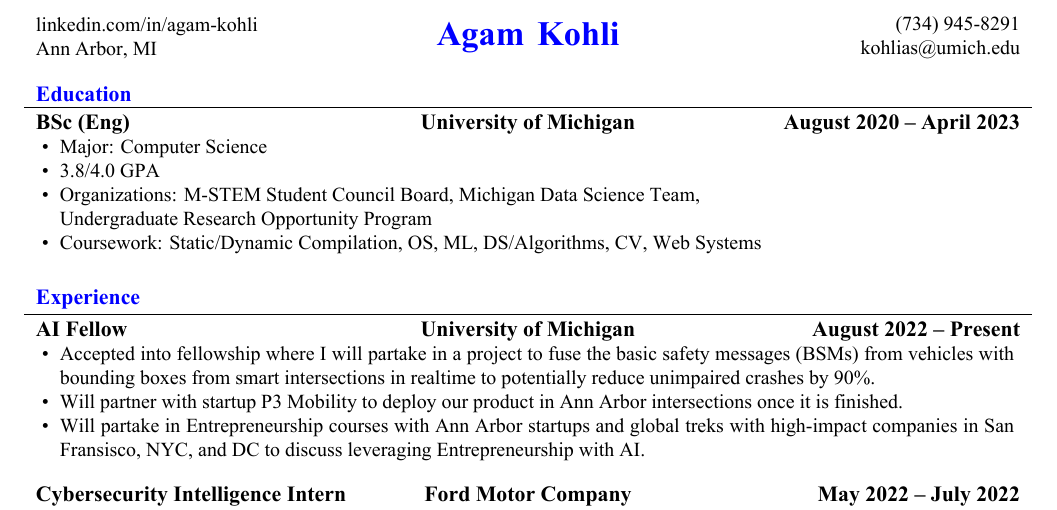
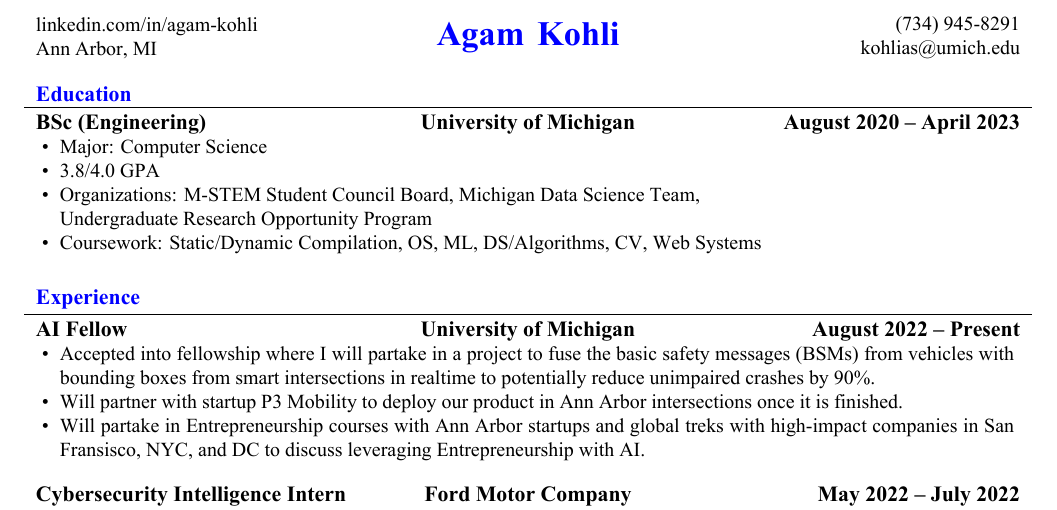
Before and after one commit to agamkohli9/resume, a LaTeX CV (resume.tex): part of the page, cut so that both start at the same text. The pictures show the PDF file resume.pdf that the author committed with the source.

Commit message:
changed eng to engineering for clarification

```diff
--- a/resume.tex
+++ b/resume.tex
@@ -18,7 +18,7 @@
 
 	% Print the content
 	\begin{cvsection}{Education}
-		\begin{cvsubsection}{BSc (Eng)}{University of Michigan}{August 2020 -- April 2023}
+		\begin{cvsubsection}{BSc (Engineering)}{University of Michigan}{August 2020 -- April 2023}
 			\small{
 				\begin{itemize}
 					\item Major: Computer Science
```
Also changed, not shown: resume.pdf.
